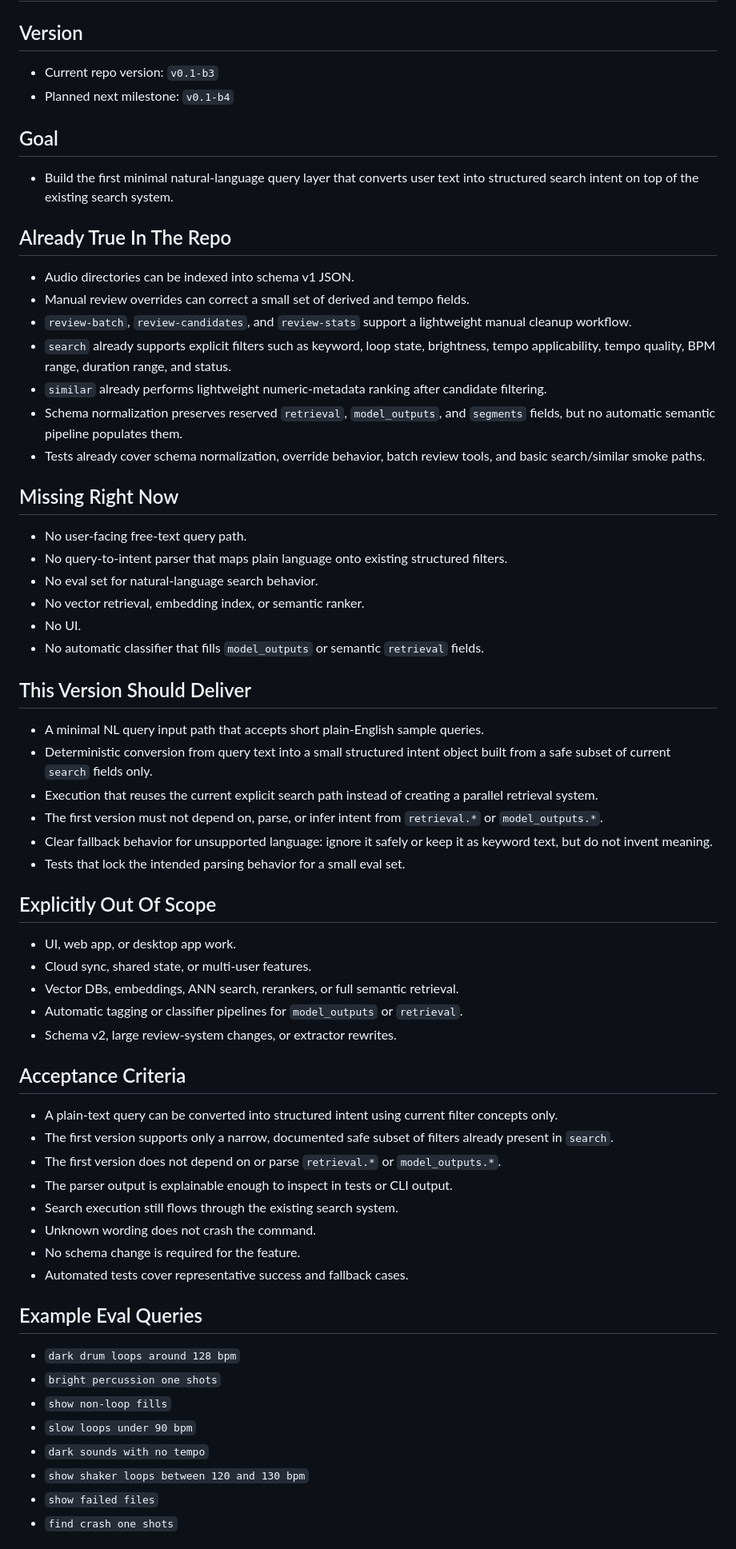
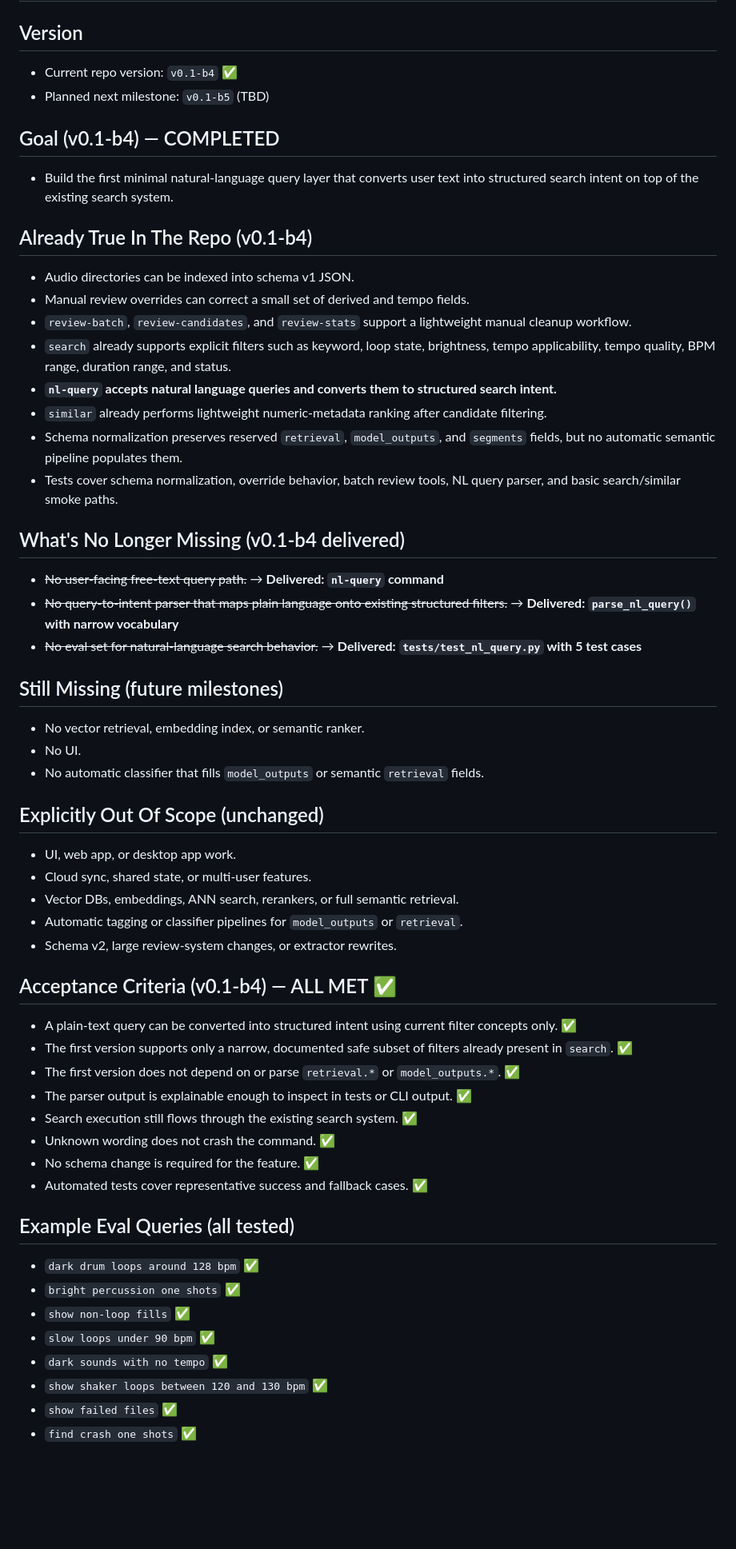
Before and after one commit to boyuan2333/audio-metadata-manager, a Markdown page: CURRENT_GOAL.md, the part around one of its changes. Shown at 80% size. Drawn GitHub-style; blank space fills up the shorter version.

```diff
--- a/CURRENT_GOAL.md
+++ b/CURRENT_GOAL.md
@@ -1,61 +1,56 @@
 # CURRENT_GOAL.md
 
 ## Version
-- Current repo version: `v0.1-b3`
-- Planned next milestone: `v0.1-b4`
+- Current repo version: `v0.1-b4` ✅
+- Planned next milestone: `v0.1-b5` (TBD)
 
-## Goal
+## Goal (v0.1-b4) — COMPLETED
 - Build the first minimal natural-language query layer that converts user text into structured search intent on top of the existing search system.
 
-## Already True In The Repo
+## Already True In The Repo (v0.1-b4)
 - Audio directories can be indexed into schema v1 JSON.
 - Manual review overrides can correct a small set of derived and tempo fields.
 - `review-batch`, `review-candidates`, and `review-stats` support a lightweight manual cleanup workflow.
 - `search` already supports explicit filters such as keyword, loop state, brightness, tempo applicability, tempo quality, BPM range, duration range, and status.
+- **`nl-query` accepts natural language queries and converts them to structured search intent.**
 - `similar` already performs lightweight numeric-metadata ranking after candidate filtering.
 - Schema normalization preserves reserved `retrieval`, `model_outputs`, and `segments` fields, but no automatic semantic pipeline populates them.
-- Tests already cover schema normalization, override behavior, batch review tools, and basic search/similar smoke paths.
+- Tests cover schema normalization, override behavior, batch review tools, NL query parser, and basic search/similar smoke paths.
 
-## Missing Right Now
-- No user-facing free-text query path.
-- No query-to-intent parser that maps plain language onto existing structured filters.
-- No eval set for natural-language search behavior.
+## What's No Longer Missing (v0.1-b4 delivered)
+- ~~No user-facing free-text query path.~~ → **Delivered: `nl-query` command**
+- ~~No query-to-intent parser that maps plain language onto existing structured filters.~~ → **Delivered: `parse_nl_query()` with narrow vocabulary**
+- ~~No eval set for natural-language search behavior.~~ → **Delivered: `tests/test_nl_query.py` with 5 test cases**
+
+## Still Missing (future milestones)
 - No vector retrieval, embedding index, or semantic ranker.
 - No UI.
 - No automatic classifier that fills `model_outputs` or semantic `retrieval` fields.
 
-## This Version Should Deliver
-- A minimal NL query input path that accepts short plain-English sample queries.
-- Deterministic conversion from query text into a small structured intent object built from a safe subset of current `search` fields only.
-- Execution that reuses the current explicit search path instead of creating a parallel retrieval system.
-- The first version must not depend on, parse, or infer intent from `retrieval.*` or `model_outputs.*`.
-- Clear fallback behavior for unsupported language: ignore it safely or keep it as keyword text, but do not invent meaning.
-- Tests that lock the intended parsing behavior for a small eval set.
-
-## Explicitly Out Of Scope
+## Explicitly Out Of Scope (unchanged)
 - UI, web app, or desktop app work.
 - Cloud sync, shared state, or multi-user features.
 - Vector DBs, embeddings, ANN search, rerankers, or full semantic retrieval.
 - Automatic tagging or classifier pipelines for `model_outputs` or `retrieval`.
 - Schema v2, large review-system changes, or extractor rewrites.
 
-## Acceptance Criteria
-- A plain-text query can be converted into structured intent using current filter concepts only.
-- The first version supports only a narrow, documented safe subset of filters already present in `search`.
-- The first version does not depend on or parse `retrieval.*` or `model_outputs.*`.
-- The parser output is explainable enough to inspect in tests or CLI output.
-- Search execution still flows through the existing search system.
-- Unknown wording does not crash the command.
-- No schema change is required for the feature.
-- Automated tests cover representative success and fallback cases.
+## Acceptance Criteria (v0.1-b4) — ALL MET ✅
+- A plain-text query can be converted into structured intent using current filter concepts only. ✅
+- The first version supports only a narrow, documented safe subset of filters already present in `search`. ✅
+- The first version does not depend on or parse `retrieval.*` or `model_outputs.*`. ✅
+- The parser output is explainable enough to inspect in tests or CLI output. ✅
+- Search execution still flows through the existing search system. ✅
+- Unknown wording does not crash the command. ✅
+- No schema change is required for the feature. ✅
+- Automated tests cover representative success and fallback cases. ✅
 
-## Example Eval Queries
-- `dark drum loops around 128 bpm`
-- `bright percussion one shots`
-- `show non-loop fills`
-- `slow loops under 90 bpm`
-- `dark sounds with no tempo`
-- `show shaker loops between 120 and 130 bpm`
-- `show failed files`
-- `find crash one shots`
+## Example Eval Queries (all tested)
+- `dark drum loops around 128 bpm` ✅
+- `bright percussion one shots` ✅
+- `show non-loop fills` ✅
+- `slow loops under 90 bpm` ✅
+- `dark sounds with no tempo` ✅
+- `show shaker loops between 120 and 130 bpm` ✅
+- `show failed files` ✅
+- `find crash one shots` ✅
 
```
Also changed, not shown: other parts of CURRENT_GOAL.md (+7 -7 lines), README.md (+30 -5 lines).
